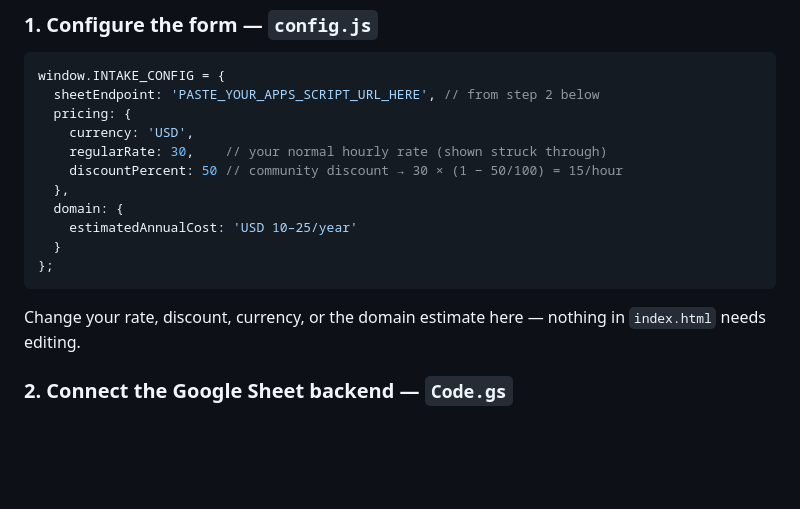
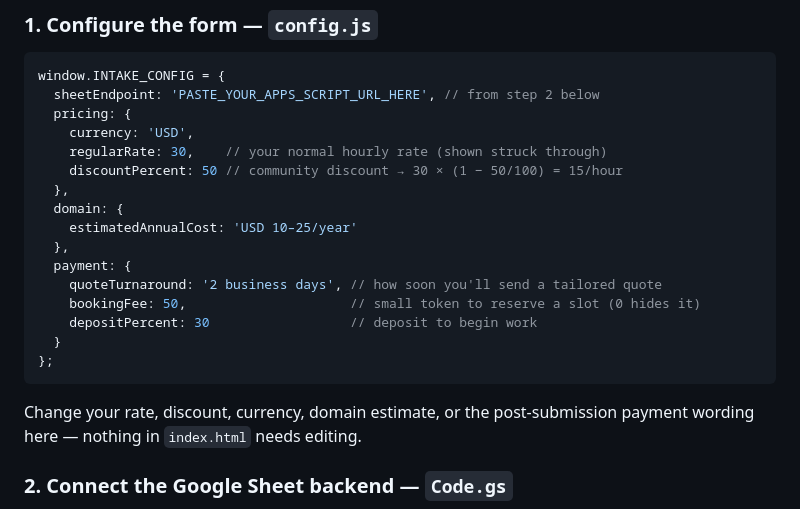
Before and after one commit to saimayaqub/mosque-website-intake, a Markdown page: README.md, the part around one of its changes. Rendered like a GitHub page; blank space fills up the shorter version.

````diff
--- a/README.md
+++ b/README.md
@@ -48,11 +51,17 @@ window.INTAKE_CONFIG = {
   },
   domain: {
     estimatedAnnualCost: 'USD 10–25/year'
+  },
+  payment: {
+    quoteTurnaround: '2 business days', // how soon you'll send a tailored quote
+    bookingFee: 50,                     // small token to reserve a slot (0 hides it)
+    depositPercent: 30                  // deposit to begin work
   }
 };
 ```
 
-Change your rate, discount, currency, or the domain estimate here — nothing in `index.html` needs editing.
+Change your rate, discount, currency, domain estimate, or the post-submission payment wording here —
+nothing in `index.html` needs editing.
 
 ### 2. Connect the Google Sheet backend — `Code.gs`
 
````
Also changed, not shown: other parts of README.md (+19 -11 lines).
